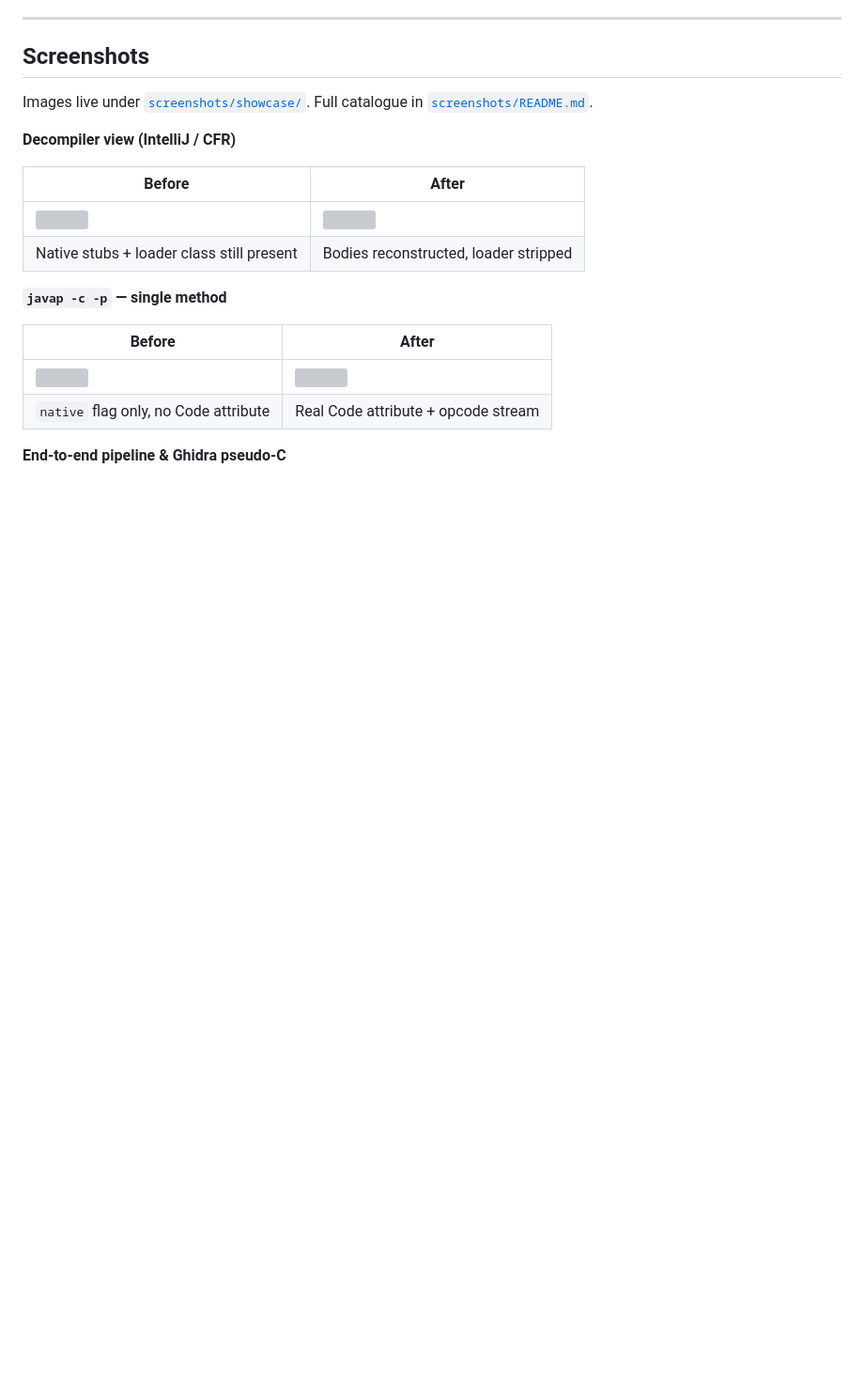
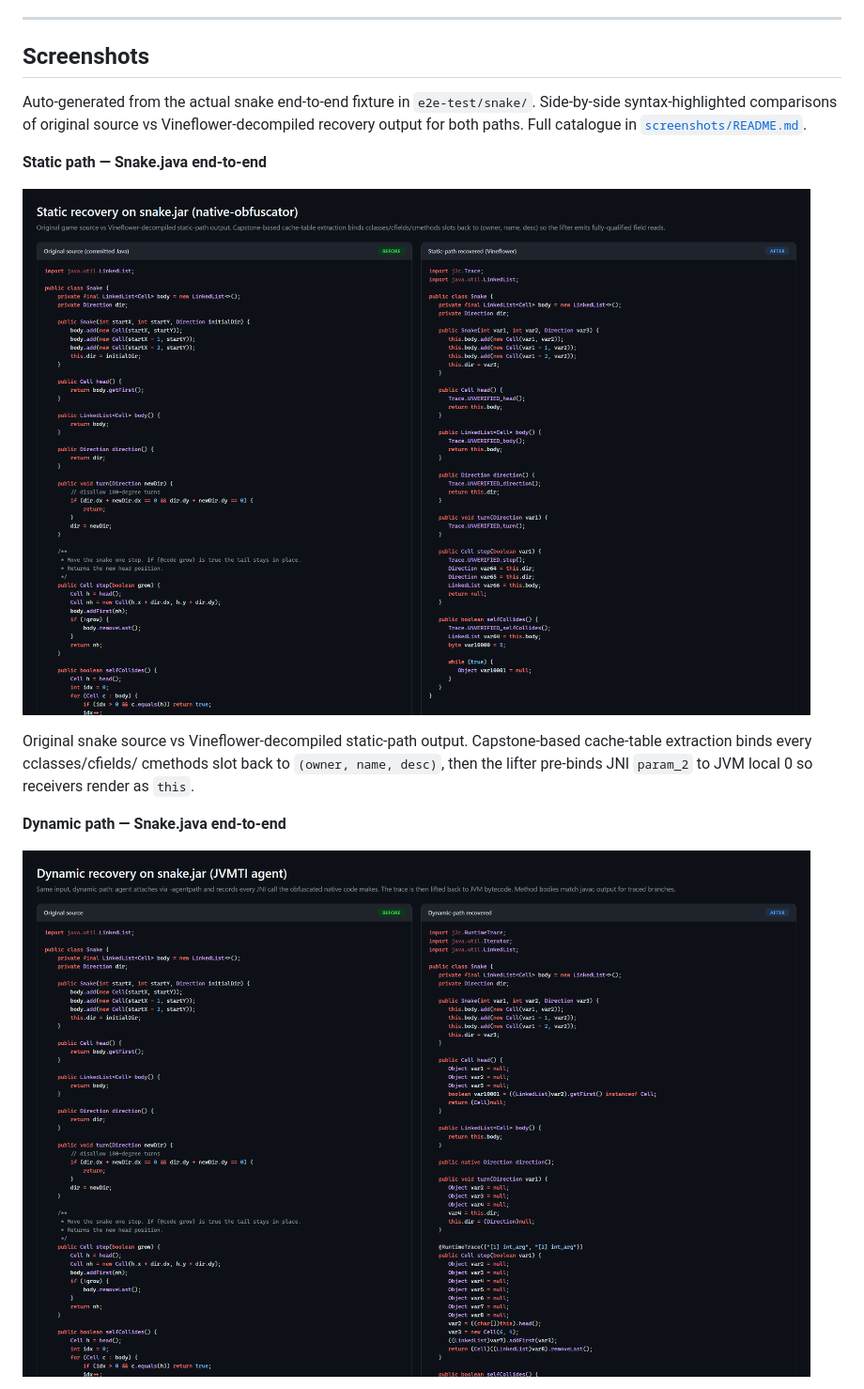
Before and after one commit to gaoyu06/c2j-native-deobfuscator, a Markdown page: README.md, the part around one of its changes. Shown at 94% size. Drawn GitHub-style; pictures changed too: screenshots/showcase/snake-dynamic-overview.png (added), screenshots/showcase/snake-static-overview.png (added); blank space fills up the shorter version; grey boxes are pictures that could not be loaded.

```diff
--- a/README.md
+++ b/README.md
@@ -135,22 +135,21 @@ Both paths target the same input but trade off coverage versus accuracy:
 
 ## Screenshots
 
-Images live under [`screenshots/showcase/`](screenshots/showcase/). Full
-catalogue in [`screenshots/README.md`](screenshots/README.md).
+Auto-generated from the actual snake end-to-end fixture in
+`e2e-test/snake/`. Side-by-side syntax-highlighted comparisons of
+original source vs Vineflower-decompiled recovery output for both
+paths. Full catalogue in [`screenshots/README.md`](screenshots/README.md).
 
-**Decompiler view (IntelliJ / CFR)**
+**Static path — Snake.java end-to-end**
 
-| Before | After |
-|---|---|
-| ![](screenshots/showcase/decompiler-before.png) | ![](screenshots/showcase/decompiler-after.png) |
-| Native stubs + loader class still present | Bodies reconstructed, loader stripped |
+![](screenshots/showcase/snake-static-overview.png)
 
-**`javap -c -p` — single method**
+Original snake source vs Vineflower-decompiled static-path output.
+Capstone-based cache-table extraction binds every cclasses/cfields/
+cmethods slot back to `(owner, name, desc)`, then the lifter
+pre-binds JNI `param_2` to JVM local 0 so receivers render as `this`.
 
-| Before | After |
-|---|---|
-| ![](screenshots/showcase/javap-before.png) | ![](screenshots/showcase/javap-after.png) |
-| `native` flag only, no Code attribute | Real Code attribute + opcode stream |
+**Dynamic path — Snake.java end-to-end**
 
-**End-to-end pipeline & Ghidra pseudo-C**
+![](screenshots/showcase/snake-dynamic-overview.png)
 
```
Also changed, not shown: other parts of README.md (+28 -4 lines), README.zh-CN.md (+26 -16 lines), screenshots/README.md (+37 -36 lines), screenshots/showcase/board-static-vs-dynamic.png (added), screenshots/showcase/decompiler-before.png (added), screenshots/showcase/dynamic-intermediates.png (added), screenshots/showcase/snake-static-progression.png (added).
